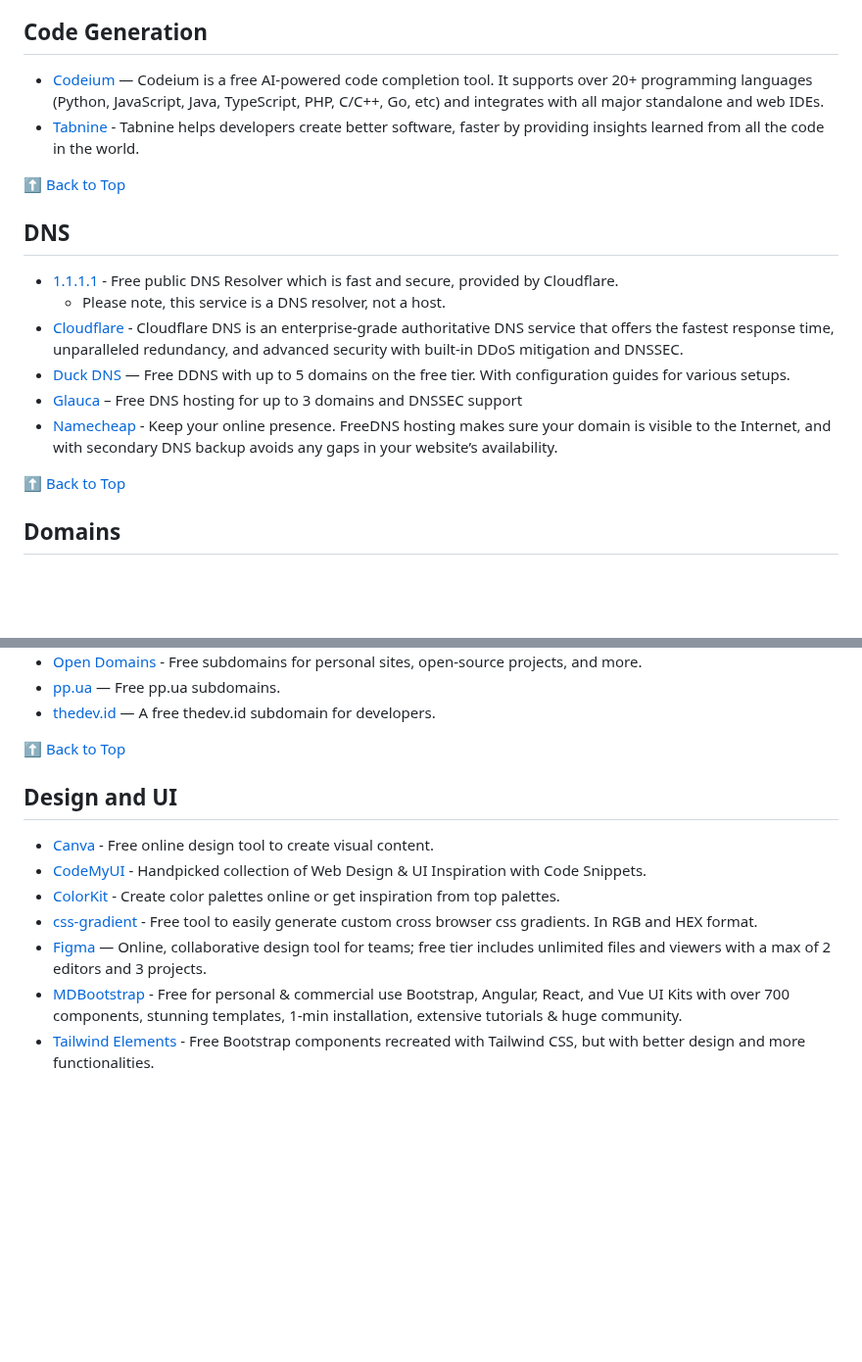
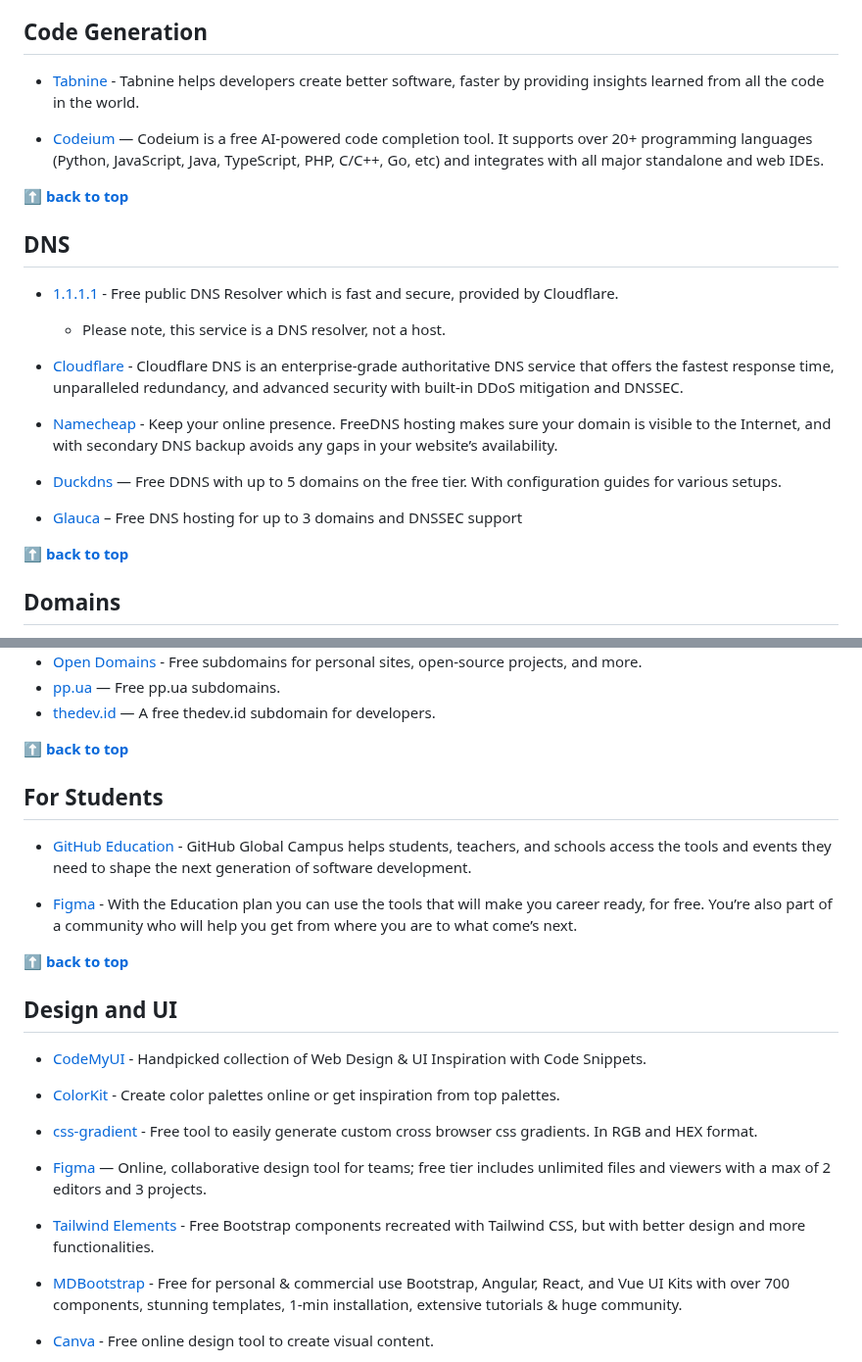
Before and after one commit to wdhdev/free-for-life, a Markdown page: README.md, 2 parts joined by grey strips. Shown at 98% size. Drawn GitHub-style; blank space fills up the shorter version.

```diff
--- a/README.md
+++ b/README.md
@@ -81,21 +37,24 @@ This is an extended list including a huge amount of products and services that w
 
 ## Code Generation
 
-  - [Codeium](https://www.codeium.com) — Codeium is a free AI-powered code completion tool. It supports over 20+ programming languages (Python, JavaScript, Java, TypeScript, PHP, C/C++, Go, etc) and integrates with all major standalone and web IDEs.
   - [Tabnine](https://www.tabnine.com) - Tabnine helps developers create better software, faster by providing insights learned from all the code in the world.
 
-[⬆ Back to Top](#table-of-contents)
+  - [Codeium](https://www.codeium.com/) — Codeium is a free AI-powered code completion tool. It supports over 20+ programming languages (Python, JavaScript, Java, TypeScript, PHP, C/C++, Go, etc) and integrates with all major standalone and web IDEs.
+
+**[⬆ back to top](#table-of-contents)**
 
 ## DNS
 
   - [1.1.1.1](https://1.1.1.1) - Free public DNS Resolver which is fast and secure, provided by Cloudflare.
       - Please note, this service is a DNS resolver, not a host.
   - [Cloudflare](https://www.cloudflare.com/dns) - Cloudflare DNS is an enterprise-grade authoritative DNS service that offers the fastest response time, unparalleled redundancy, and advanced security with built-in DDoS mitigation and DNSSEC.
-  - [Duck DNS](https://www.duckdns.org) — Free DDNS with up to 5 domains on the free tier. With configuration guides for various setups.
-  - [Glauca](https://docs.glauca.digital/hexdns) – Free DNS hosting for up to 3 domains and DNSSEC support
   - [Namecheap](https://www.namecheap.com/domains/freedns) - Keep your online presence. FreeDNS hosting makes sure your domain is visible to the Internet, and with secondary DNS backup avoids any gaps in your website’s availability.
 
-[⬆ Back to Top](#table-of-contents)
+  - [Duckdns](https://www.duckdns.org/) — Free DDNS with up to 5 domains on the free tier. With configuration guides for various setups.
+
+  - [Glauca](https://docs.glauca.digital/hexdns/) – Free DNS hosting for up to 3 domains and DNSSEC support
+
+**[⬆ back to top](#table-of-contents)**
 
 ## Domains
 
@@ -114,15 +73,29 @@ This is an extended list including a huge amount of products and services that w
   - [pp.ua](https://nic.ua) — Free pp.ua subdomains.
   - [thedev.id](https://thedev.id) — A free thedev.id subdomain for developers.
 
-[⬆ Back to Top](#table-of-contents)
+**[⬆ back to top](#table-of-contents)**
+
+## For Students
+
+  - [GitHub Education](https://education.github.com/pack) - GitHub Global Campus helps students, teachers, and schools access the tools and events they need to shape the next generation of software development.
+
+  - [Figma](https://www.figma.com/education/students/) - With the Education plan you can use the tools that will make you career ready, for free. You’re also part of a community who will help you get from where you are to what come’s next.
+
+**[⬆ back to top](#table-of-contents)**
 
 ## Design and UI
 
+  - [CodeMyUI](https://codemyui.com) - Handpicked collection of Web Design & UI Inspiration with Code Snippets.
+
+  - [ColorKit](https://colorkit.co/) - Create color palettes online or get inspiration from top palettes.
+
+  - [css-gradient](https://www.css-gradient.com/) - Free tool to easily generate custom cross browser css gradients. In RGB and HEX format.
+
+  - [Figma](https://www.figma.com) — Online, collaborative design tool for teams; free tier includes unlimited files and viewers with a max of 2 editors and 3 projects.
+
+  -  [Tailwind Elements](https://tailwind-elements.com/) - Free Bootstrap components recreated with Tailwind CSS, but with better design and more functionalities.
+
+  - [MDBootstrap](https://mdbootstrap.com/) - Free for personal & commercial use Bootstrap, Angular, React, and Vue UI Kits with over 700 components, stunning templates, 1-min installation, extensive tutorials & huge community.
+
   - [Canva](https://canva.com) - Free online design tool to create visual content.
-  - [CodeMyUI](https://codemyui.com) - Handpicked collection of Web Design & UI Inspiration with Code Snippets.
-  - [ColorKit](https://colorkit.co) - Create color palettes online or get inspiration from top palettes.
-  - [css-gradient](https://www.css-gradient.com) - Free tool to easily generate custom cross browser css gradients. In RGB and HEX format.
-  - [Figma](https://www.figma.com) — Online, collaborative design tool for teams; free tier includes unlimited files and viewers with a max of 2 editors and 3 projects.
-  - [MDBootstrap](https://mdbootstrap.com) - Free for personal & commercial use Bootstrap, Angular, React, and Vue UI Kits with over 700 components, stunning templates, 1-min installation, extensive tutorials & huge community.
-  - [Tailwind Elements](https://tailwind-elements.com) - Free Bootstrap components recreated with Tailwind CSS, but with better design and more functionalities.
 
```
Also changed, not shown: other parts of README.md (+220 -103 lines).
